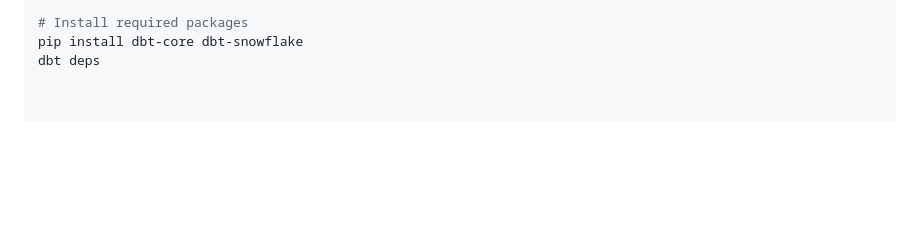
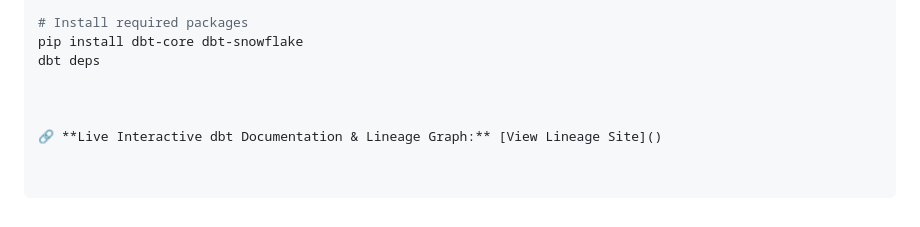
Before and after one commit to Austinjnrishere/USDC-Token-Transfers-Wallet-balance-tracker-, a Markdown page: README.md, the part around the change. Rendered like a GitHub page; blank space fills up the shorter version.

Commit message:
Update README with documentation link
Add link to Live Interactive dbt Documentation & Lineage Graph

```diff
--- a/README.md
+++ b/README.md
@@ -114,3 +114,7 @@ usdcvenv\Scripts\activate  # On Linux/macOS: source usdcvenv/bin/activate
 # Install required packages
 pip install dbt-core dbt-snowflake
 dbt deps
+
+
+
+🔗 **Live Interactive dbt Documentation & Lineage Graph:** [View Lineage Site]()
```
